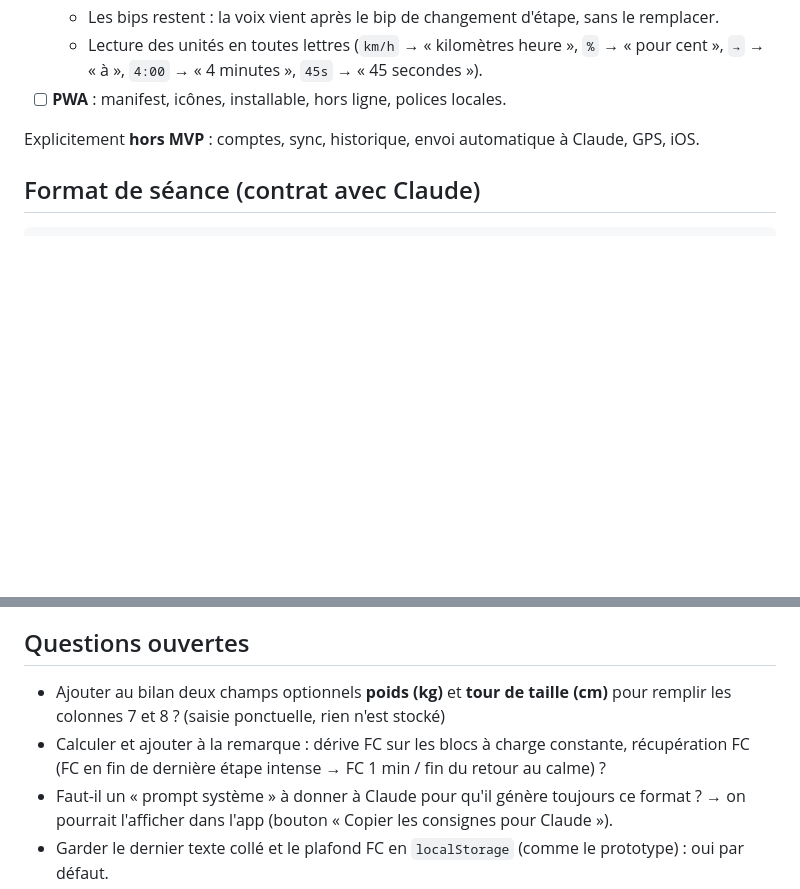
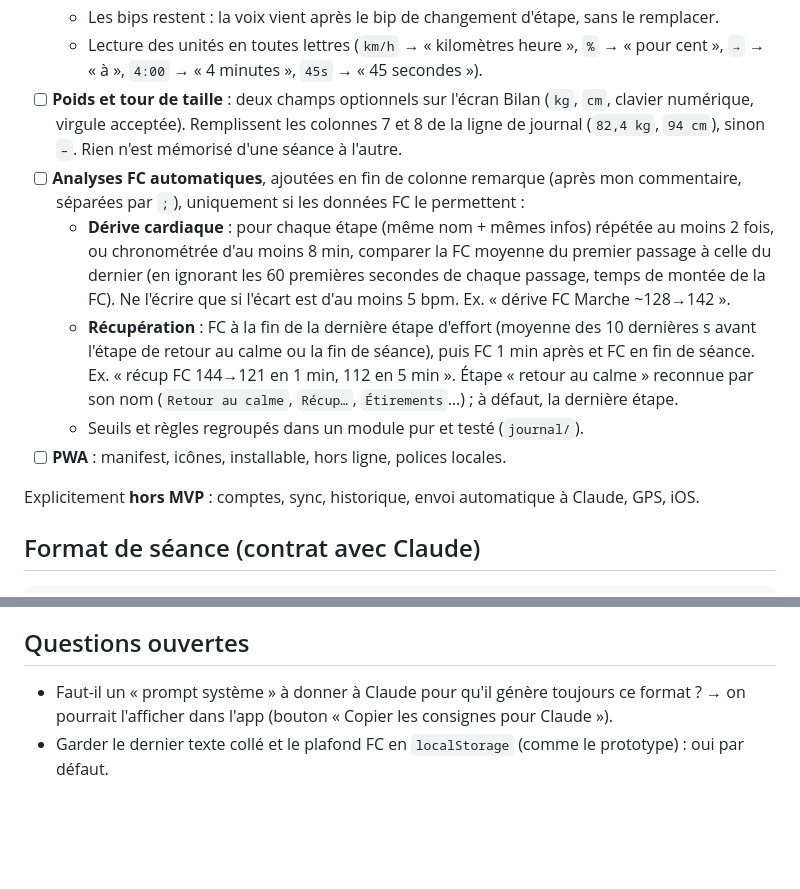
Before and after one commit to agambier/fitpacer, a Markdown page: NOTES.md, 2 parts joined by grey strips. GitHub-like rendering; blank space fills up the shorter version.

Commit message:
NOTES: champs poids / tour de taille et analyses FC (dérive, récupération)
Co-Authored-By: Claude Opus 5.5 <noreply@anthropic.com>
Claude-Session: https://claude.ai/code/session_01P54QDgyFV6bwntmXLWwJ83

```diff
--- a/NOTES.md
+++ b/NOTES.md
@@ -46,6 +46,21 @@ Reproduire le prototype (`reference/prototype-workout.html`) sous forme de PWA i
   - Les bips restent : la voix vient après le bip de changement d'étape, sans le remplacer.
   - Lecture des unités en toutes lettres (`km/h` → « kilomètres heure », `%` → « pour cent »,
     `→` → « à », `4:00` → « 4 minutes », `45s` → « 45 secondes »).
+- [ ] **Poids et tour de taille** : deux champs optionnels sur l'écran Bilan (`kg`, `cm`, clavier
+      numérique, virgule acceptée). Remplissent les colonnes 7 et 8 de la ligne de journal
+      (`82,4 kg`, `94 cm`), sinon `–`. Rien n'est mémorisé d'une séance à l'autre.
+- [ ] **Analyses FC automatiques**, ajoutées en fin de colonne remarque (après mon commentaire,
+      séparées par ` ; `), uniquement si les données FC le permettent :
+  - **Dérive cardiaque** : pour chaque étape (même nom + mêmes infos) répétée au moins 2 fois, ou
+    chronométrée d'au moins 8 min, comparer la FC moyenne du premier passage à celle du dernier
+    (en ignorant les 60 premières secondes de chaque passage, temps de montée de la FC).
+    Ne l'écrire que si l'écart est d'au moins 5 bpm. Ex. « dérive FC Marche ~128→142 ».
+  - **Récupération** : FC à la fin de la dernière étape d'effort (moyenne des 10 dernières s avant
+    l'étape de retour au calme ou la fin de séance), puis FC 1 min après et FC en fin de séance.
+    Ex. « récup FC 144→121 en 1 min, 112 en 5 min ».
+    Étape « retour au calme » reconnue par son nom (`Retour au calme`, `Récup…`, `Étirements`…) ;
+    à défaut, la dernière étape.
+  - Seuils et règles regroupés dans un module pur et testé (`journal/`).
 - [ ] **PWA** : manifest, icônes, installable, hors ligne, polices locales.
 
 Explicitement **hors MVP** : comptes, sync, historique, envoi automatique à Claude, GPS, iOS.
@@ -99,10 +114,6 @@ Observations sur le journal réel (Claude enrichit la ligne a posteriori) :
 
 ## Questions ouvertes
 
-- Ajouter au bilan deux champs optionnels **poids (kg)** et **tour de taille (cm)** pour remplir les
-  colonnes 7 et 8 ? (saisie ponctuelle, rien n'est stocké)
-- Calculer et ajouter à la remarque : dérive FC sur les blocs à charge constante, récupération FC
-  (FC en fin de dernière étape intense → FC 1 min / fin du retour au calme) ?
 - Faut-il un « prompt système » à donner à Claude pour qu'il génère toujours ce format ? → on pourrait
   l'afficher dans l'app (bouton « Copier les consignes pour Claude »).
 - Garder le dernier texte collé et le plafond FC en `localStorage` (comme le prototype) : oui par défaut.
```
